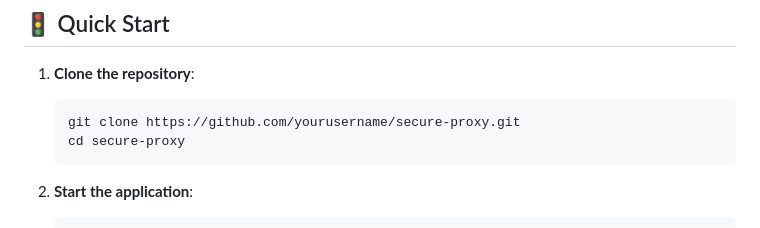
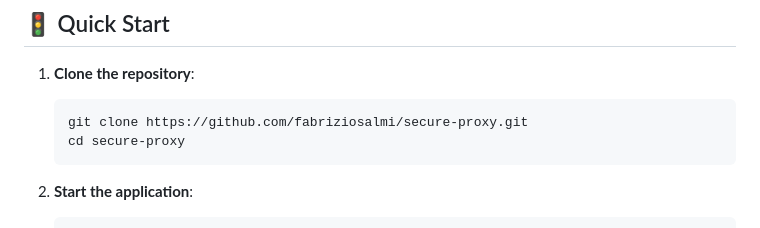
Before and after one commit to fabriziosalmi/secure-proxy, a Markdown page: README.md, the part around the change. Drawn GitHub-style.

````diff
--- a/README.md
+++ b/README.md
@@ -87,7 +87,7 @@ The application consists of three main containerized components:
 
 1. **Clone the repository**:
    ```bash
-   git clone https://github.com/yourusername/secure-proxy.git
+   git clone https://github.com/fabriziosalmi/secure-proxy.git
    cd secure-proxy
    ```
 
````
